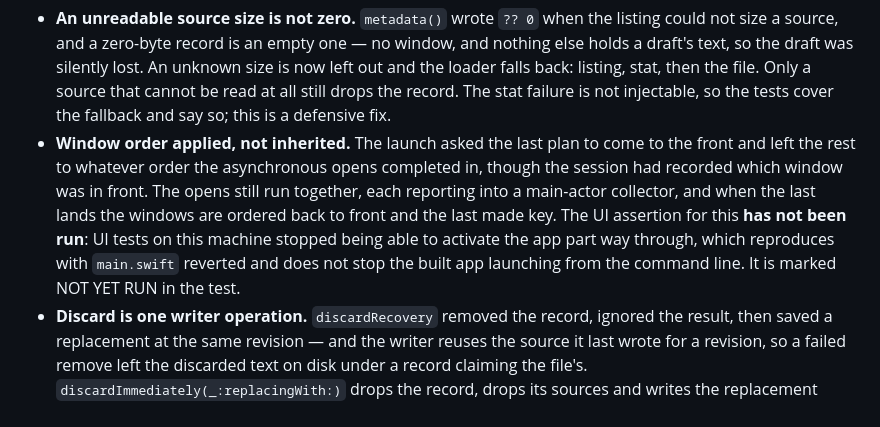
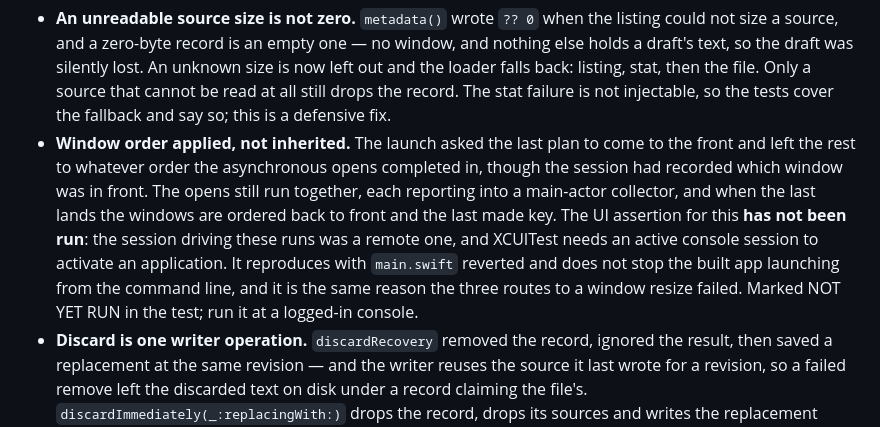
Before and after one commit to ghostface2232/AirMark, a Markdown page: DEV_LOG.md, the part around the change. GitHub-like rendering.

```diff
--- a/DEV_LOG.md
+++ b/DEV_LOG.md
@@ -255,9 +255,10 @@ after the review fixes below, and UI tests could not be run after them — that
   the rest to whatever order the asynchronous opens completed in, though the session had recorded which
   window was in front. The opens still run together, each reporting into a main-actor collector, and
   when the last lands the windows are ordered back to front and the last made key. The UI assertion for
-  this **has not been run**: UI tests on this machine stopped being able to activate the app part way
-  through, which reproduces with `main.swift` reverted and does not stop the built app launching from
-  the command line. It is marked NOT YET RUN in the test.
+  this **has not been run**: the session driving these runs was a remote one, and XCUITest needs an
+  active console session to activate an application. It reproduces with `main.swift` reverted and does
+  not stop the built app launching from the command line, and it is the same reason the three routes to
+  a window resize failed. Marked NOT YET RUN in the test; run it at a logged-in console.
 - **Discard is one writer operation.** `discardRecovery` removed the record, ignored the result, then
   saved a replacement at the same revision — and the writer reuses the source it last wrote for a
   revision, so a failed remove left the discarded text on disk under a record claiming the file's.
```
Also changed, not shown: Validation/2026-09-18-recovery-resize-table-bench/README.md (+4 -0 lines), Validation/2026-09-18-review-fixes/README.md (+13 -3 lines).
